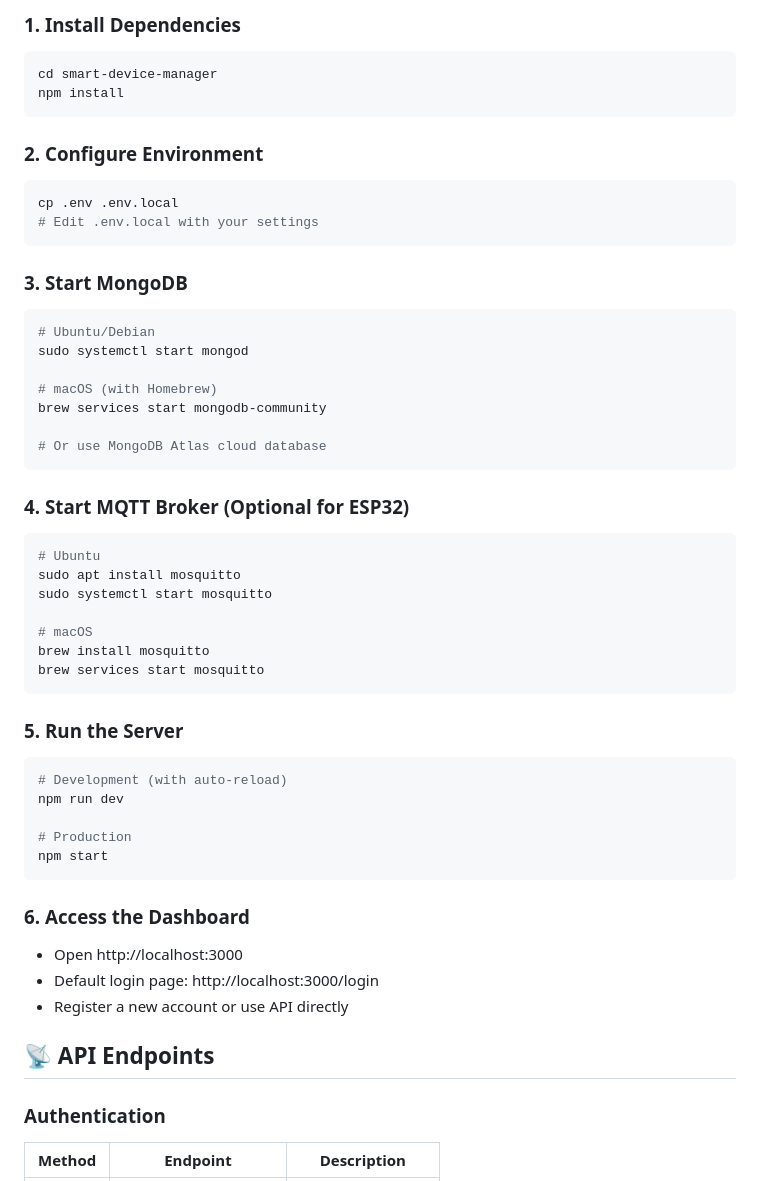
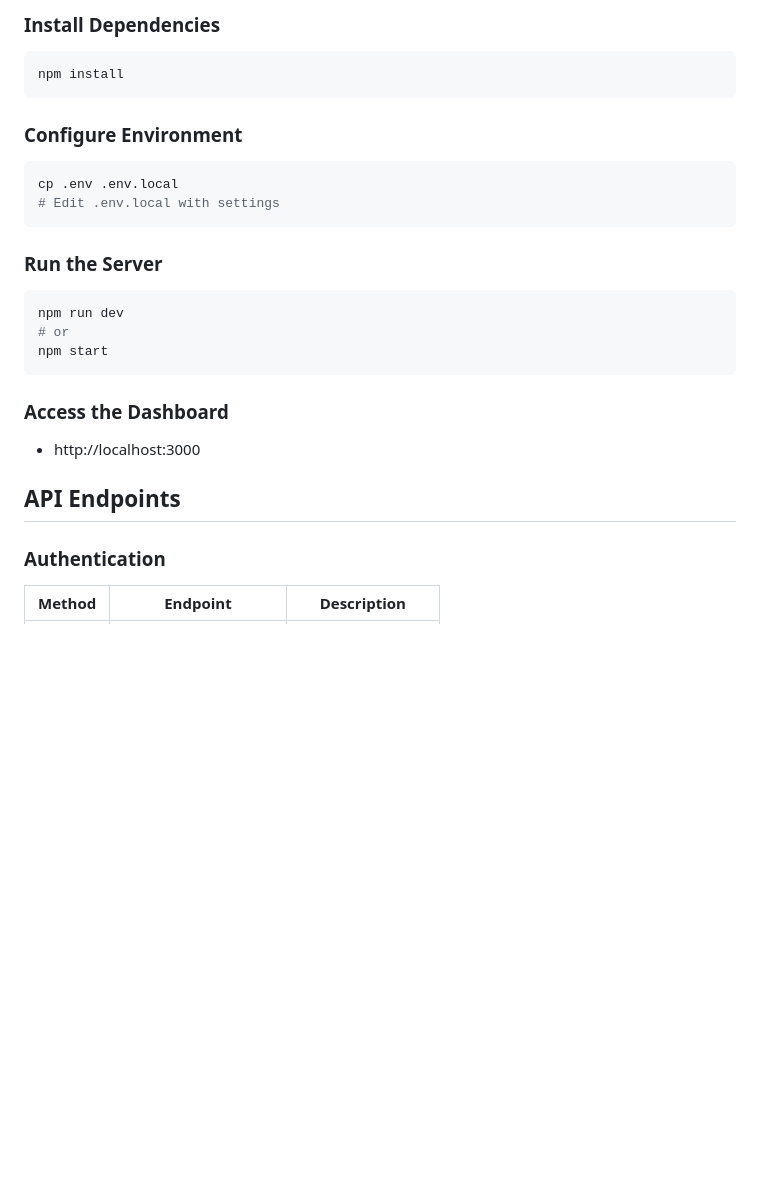
Before and after one commit to MinNyiThatTant/smart-device-manager, a Markdown page: README.md, the part around one of its changes. Drawn GitHub-style; blank space fills up the shorter version.

Commit message:
edit markdown

````diff
--- a/README.md
+++ b/README.md
@@ -85,53 +35,26 @@ smart-device-manager/
 
-### 1. Install Dependencies
+### Install Dependencies
 ```bash
-cd smart-device-manager
 npm install
 ```
 
-### 2. Configure Environment
+### Configure Environment
 ```bash
 cp .env .env.local
-# Edit .env.local with your settings
+# Edit .env.local with settings
 ```
 
-### 3. Start MongoDB
+### Run the Server
 ```bash
-# Ubuntu/Debian
-sudo systemctl start mongod
-
-# macOS (with Homebrew)
-brew services start mongodb-community
-
-# Or use MongoDB Atlas cloud database
-```
-
-### 4. Start MQTT Broker (Optional for ESP32)
-```bash
-# Ubuntu
-sudo apt install mosquitto
-sudo systemctl start mosquitto
-
-# macOS
-brew install mosquitto
-brew services start mosquitto
-```
-
-### 5. Run the Server
-```bash
-# Development (with auto-reload)
 npm run dev
-
-# Production
+# or
 npm start
 ```
 
-### 6. Access the Dashboard
-- Open http://localhost:3000
-- Default login page: http://localhost:3000/login
-- Register a new account or use API directly
+### Access the Dashboard
+- http://localhost:3000
 
-## 📡 API Endpoints
+## API Endpoints
 
 ### Authentication
 | Method | Endpoint | Description |
````
Also changed, not shown: other parts of README.md (+28 -168 lines).
